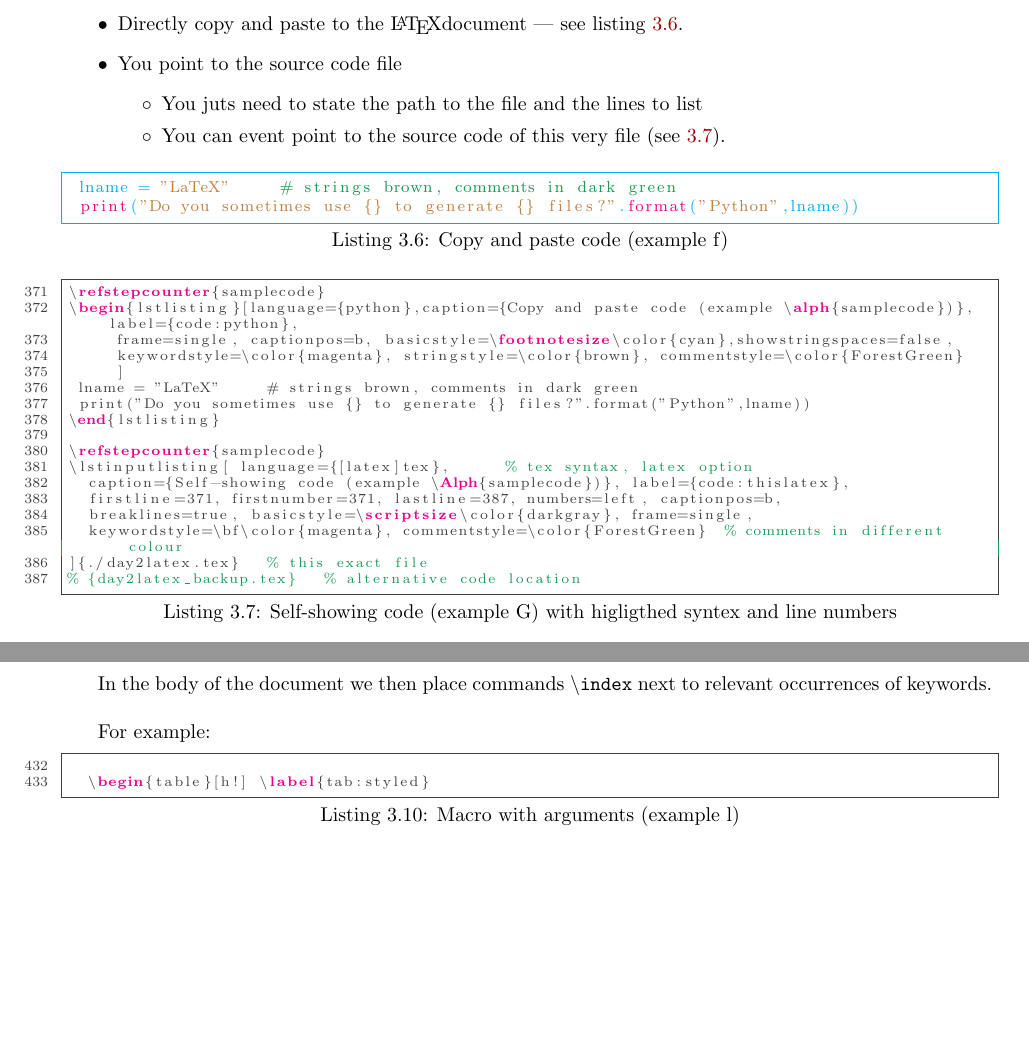
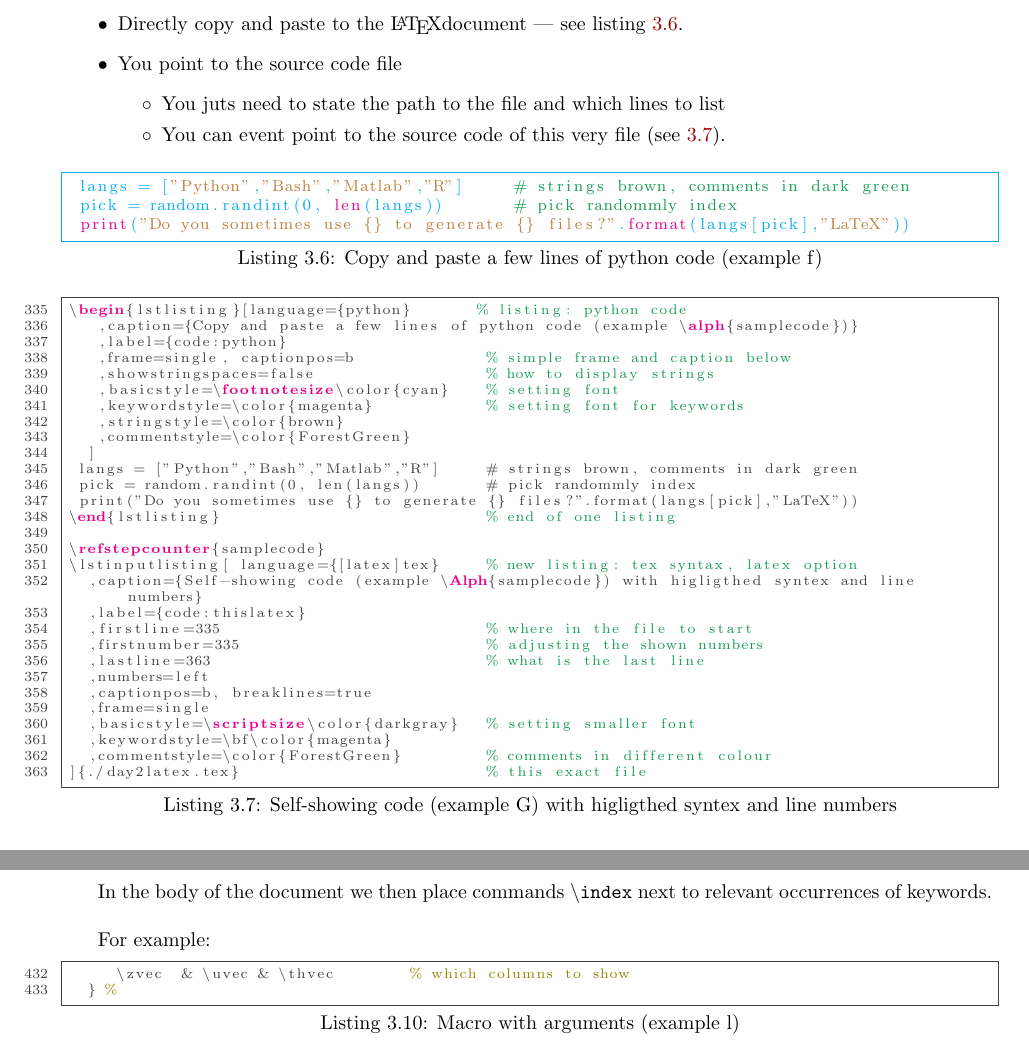
Before and after one commit to jchylik/advanced_latex_workshop, a LaTeX thesis (day2latex.tex): two parts of pages 11 and 15 of 18, joined at a grey line, cut so that both start at the same text, the shorter picture padded with empty space. Compiled offline with pdfLaTeX.

Commit message:
Improving examples of code listings.

```diff
--- a/day2latex.tex
+++ b/day2latex.tex
@@ -325,28 +325,42 @@ With the package \textbf{listings}, you can show the structured code and highlig
  \item Directly copy and paste to the \LaTeX  document --- see listing \ref{code:python}.
  \item You point to the source code file
  \begin{itemize}
-  \item[\(\circ\)] You juts need to state the path to the file and the lines to list
+  \item[\(\circ\)] You juts need to state the path to the file and which lines to list
   \item[\(\circ\)] You can event point to the source code of this very file (see \ref{code:thislatex}).
  \end{itemize}
 \end{itemize}
 
 \setcounter{lstlisting}{\value{samplecode}}
 \refstepcounter{samplecode}
-\begin{lstlisting}[language={python},caption={Copy and paste code (example \alph{samplecode})},label={code:python},
-     frame=single, captionpos=b, basicstyle=\footnotesize\color{cyan},showstringspaces=false,
-     keywordstyle=\color{magenta}, stringstyle=\color{brown}, commentstyle=\color{ForestGreen}
-     ]
- lname = "LaTeX"     # strings brown, comments in dark green
- print("Do you sometimes use {} to generate {} files?".format("Python",lname))
-\end{lstlisting}
+\begin{lstlisting}[language={python}       % listing: python code
+   ,caption={Copy and paste a few lines of python code (example \alph{samplecode})}
+   ,label={code:python}
+   ,frame=single, captionpos=b              % simple frame and caption below
+   ,showstringspaces=false                  % how to display strings
+   ,basicstyle=\footnotesize\color{cyan}    % setting font
+   ,keywordstyle=\color{magenta}            % setting font for keywords
+   ,stringstyle=\color{brown}
+   ,commentstyle=\color{ForestGreen}
+  ]
+ langs = ["Python","Bash","Matlab","R"]     # strings brown, comments in dark green
+ pick = random.randint(0, len(langs))       # pick randommly index
+ print("Do you sometimes use {} to generate {} files?".format(langs[pick],"LaTeX"))
+\end{lstlisting}                            % end of one listing
 
 \refstepcounter{samplecode}
-\lstinputlisting[ language={[latex]tex},      % tex syntax, latex option
-  caption={Self-showing code (example \Alph{samplecode}) with higligthed syntex and line numbers}, label={code:thislatex},
-  firstline=371, firstnumber=371, lastline=387, numbers=left, captionpos=b,
-  breaklines=true, basicstyle=\scriptsize\color{darkgray}, frame=single,
-  keywordstyle=\bf\color{magenta}, commentstyle=\color{ForestGreen}  % comments in different colour
-]{./latex/day2latex_backup.tex} %{./day2latex.tex}   % this exact file
+\lstinputlisting[ language={[latex]tex}     % new listing: tex syntax, latex option
+  ,caption={Self-showing code (example \Alph{samplecode}) with higligthed syntex and line numbers}
+  ,label={code:thislatex}
+  ,firstline=335                            % where in the file to start
+  ,firstnumber=335                          % adjusting the shown numbers
+  ,lastline=363                             % what is the last line
+  ,numbers=left
+  ,captionpos=b, breaklines=true
+  ,frame=single
+  ,basicstyle=\scriptsize\color{darkgray}   % setting smaller font
+  ,keywordstyle=\bf\color{magenta}
+  ,commentstyle=\color{ForestGreen}         % comments in different colour
+]{./day2latex.tex}                          % this exact file
 % {./latex/day2latex_backup.tex}   % alternative code location
 
 \noindent You can try it yourself:
```
Also changed, not shown: day2latex.tex (2 more changed lines).
